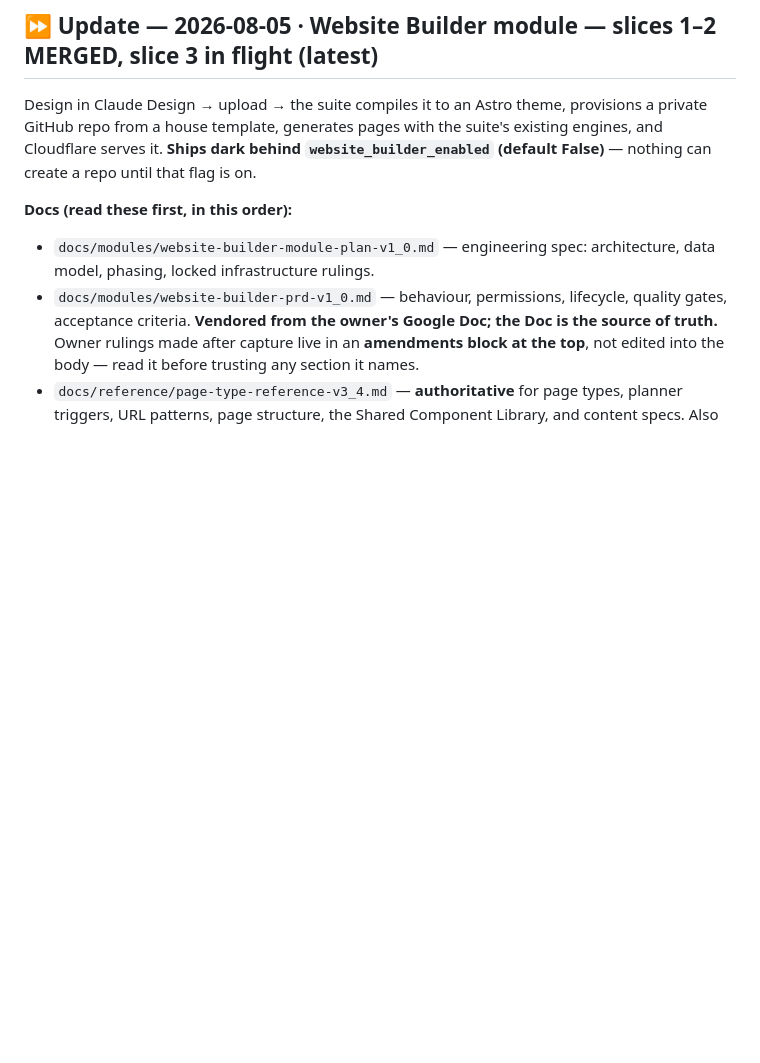
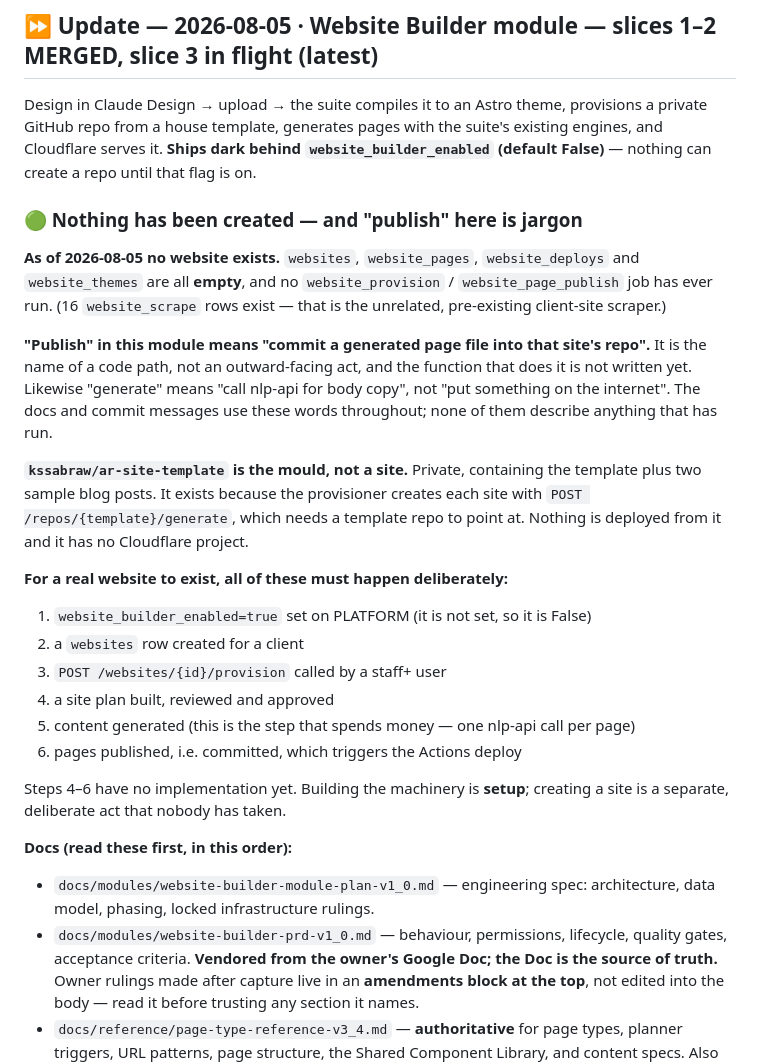
Before and after one commit to kssabraw/ar-tools, a Markdown page: HANDOFF.md, the part around the change. Drawn GitHub-style; blank space fills up the shorter version.

Commit message:
HANDOFF: state plainly that no website exists, and define the module's jargon (#562)
The Website Builder's docs and commit messages use "publish", "generate"
and "produce sites" throughout as names for code paths. Read quickly
that sounds like sites are being created, which is alarming and wrong —
every table is empty and no provisioning or publish job has ever run.

Records the verified empty state (including that the 16 website_scrape
rows are the unrelated pre-existing client-site scraper), defines the
jargon, notes that ar-site-template is the mould rather than a site, and
lists the six deliberate steps that would have to happen before a real
website exists — three of which have no implementation yet.

Docs only; one file.

```diff
--- a/HANDOFF.md
+++ b/HANDOFF.md
@@ -7,6 +7,37 @@ provisions a private GitHub repo from a house template, generates pages with the
 suite's existing engines, and Cloudflare serves it. **Ships dark behind
 `website_builder_enabled` (default False)** — nothing can create a repo until
 that flag is on.
+
+### 🟢 Nothing has been created — and "publish" here is jargon
+
+**As of 2026-08-05 no website exists.** `websites`, `website_pages`,
+`website_deploys` and `website_themes` are all **empty**, and no
+`website_provision` / `website_page_publish` job has ever run. (16 `website_scrape`
+rows exist — that is the unrelated, pre-existing client-site scraper.)
+
+**"Publish" in this module means "commit a generated page file into that site's
+repo".** It is the name of a code path, not an outward-facing act, and the
+function that does it is not written yet. Likewise "generate" means "call
+nlp-api for body copy", not "put something on the internet". The docs and commit
+messages use these words throughout; none of them describe anything that has
+run.
+
+**`kssabraw/ar-site-template` is the mould, not a site.** Private, containing
+the template plus two sample blog posts. It exists because the provisioner
+creates each site with `POST /repos/{template}/generate`, which needs a template
+repo to point at. Nothing is deployed from it and it has no Cloudflare project.
+
+**For a real website to exist, all of these must happen deliberately:**
+
+1. `website_builder_enabled=true` set on PLATFORM (it is not set, so it is False)
+2. a `websites` row created for a client
+3. `POST /websites/{id}/provision` called by a staff+ user
+4. a site plan built, reviewed and approved
+5. content generated (this is the step that spends money — one nlp-api call per page)
+6. pages published, i.e. committed, which triggers the Actions deploy
+
+Steps 4–6 have no implementation yet. Building the machinery is **setup**;
+creating a site is a separate, deliberate act that nobody has taken.
 
 **Docs (read these first, in this order):**
 - `docs/modules/website-builder-module-plan-v1_0.md` — engineering spec:
```
